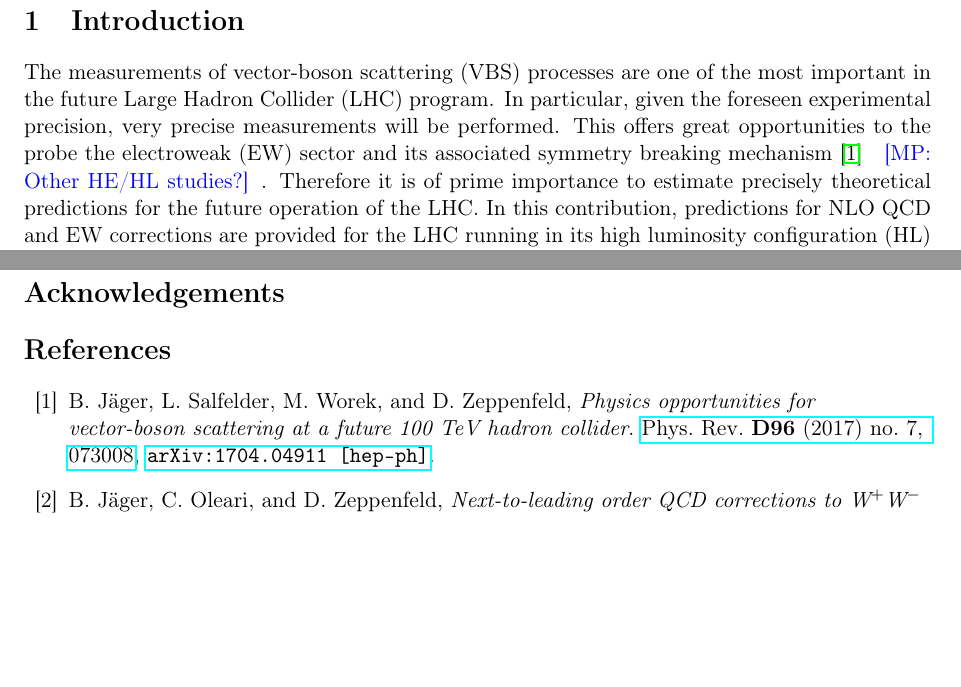
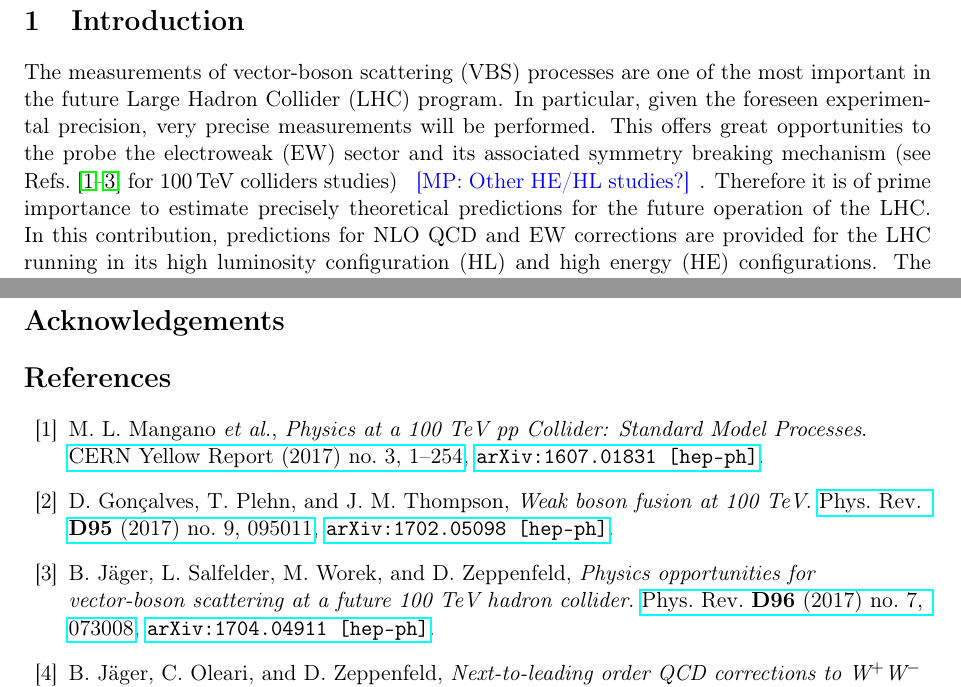
Before and after one commit to MathPel/HE_HL_LHC_VBS, a LaTeX paper (Contribution/vbs.tex, which reads Contribution/vbs.bib): two parts of pages 3 and 5 of 7, joined at a grey line, cut so that both start at the same text, the shorter picture padded with empty space. Compiled offline with pdfLaTeX.

Commit message:
Adding 100TeV references

```diff
--- a/Contribution/vbs.bib
+++ b/Contribution/vbs.bib
@@ -0,0 +1,8 @@
+@article{Mangano:2016jyj,
+      author         = "Mangano, M. L. and others",
+      title          = "{Physics at a 100 TeV pp Collider: Standard Model
+                        Processes}",
+      journal        = "CERN Yellow Report",
+      year           = "2017",
+      number         = "3",
+      pages          = "1-254",
@@ -0,0 +20,6 @@
+                        Jennifer M.",
+      title          = "{Weak boson fusion at 100 TeV}",
+      journal        = "Phys. Rev.",
+      volume         = "D95",
+      year           = "2017",
+      number         = "9",
--- a/Contribution/vbs.tex
+++ b/Contribution/vbs.tex
@@ -90,7 +90,8 @@ $^1$Universit\"at W\"urzburg, %
 
 The measurements of vector-boson scattering (VBS) processes are one of the most important in the future Large Hadron Collider (LHC) program.
 In particular, given the foreseen experimental precision, very precise measurements will be performed.
-This offers great opportunities to the probe the electroweak (EW) sector and its associated symmetry breaking mechanism \cite{Jager:2017owh} \MP{Other HE/HL studies?}.
+This offers great opportunities to the probe the electroweak (EW) sector and its associated symmetry breaking mechanism
+(see Refs.~\cite{Mangano:2016jyj,Goncalves:2017gzy,Jager:2017owh} for $100\TeV$ colliders studies) \MP{Other HE/HL studies?}.
 Therefore it is of prime importance to estimate precisely theoretical predictions for the future operation of the LHC.
 In this contribution, predictions for NLO QCD and EW corrections are provided for the LHC running in its high luminosity configuration (HL) and high energy (HE) configurations.
 The HL set-up corresponds to a centre-of-mass energy of $14\TeV$ while the HE one is of $27\TeV$.
```
Also changed, not shown: Contribution/vbs.pdf, Contribution/vbs.bib (20 more changed lines).
